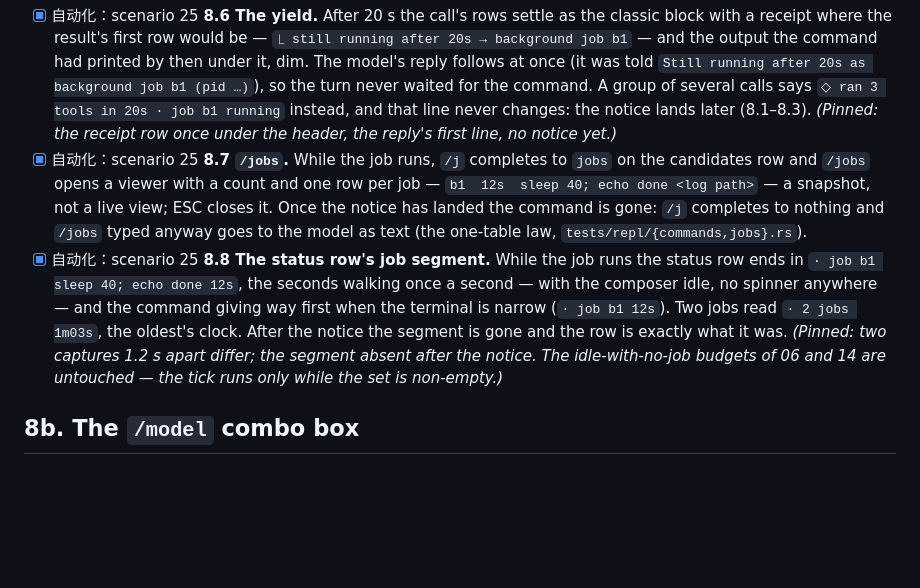
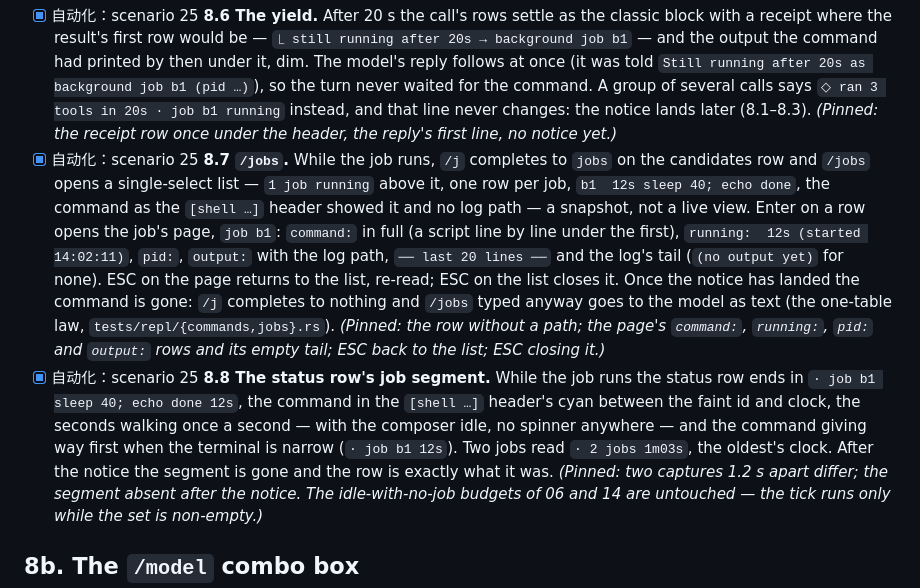
Before and after one commit to iotash/iota, a Markdown page: docs/TUI-VERIFY.md, the part around the change. GitHub-like rendering; blank space fills up the shorter version.

Commit message:
docs: CHANGELOG, TUI-VERIFY 8.7–8.8 and DIVERGENCES X-50 follow the `/jobs` page and the one command rule
Co-Authored-By: Claude Fable 5.1 <noreply@anthropic.com>

```diff
--- a/docs/TUI-VERIFY.md
+++ b/docs/TUI-VERIFY.md
@@ -298,14 +298,21 @@ and do not tell it to background it.
       (8.1–8.3). *(Pinned: the receipt row once under the header, the reply's first line, no
       notice yet.)*
 - [x] 自动化：scenario 25 **8.7 `/jobs`.** While the job runs, `/j` completes to `jobs` on the candidates row
-      and `/jobs` opens a viewer with a count and one row per job — `b1  12s  sleep 40; echo done
-      <log path>` — a snapshot, not a live view; ESC closes it. Once the notice has landed the
-      command is gone: `/j` completes to nothing and `/jobs` typed anyway goes to the model as
-      text (the one-table law, `tests/repl/{commands,jobs}.rs`).
+      and `/jobs` opens a single-select list — `1 job running` above it, one row per job, `b1  12s
+      sleep 40; echo done`, the command as the `[shell …]` header showed it and no log path — a
+      snapshot, not a live view. Enter on a row opens the job's page, `job b1`: `command:` in full
+      (a script line by line under the first), `running:  12s (started 14:02:11)`, `pid:`,
+      `output:` with the log path, `── last 20 lines ──` and the log's tail (`(no output yet)` for
+      none). ESC on the page returns to the list, re-read; ESC on the list closes it. Once the
+      notice has landed the command is gone: `/j` completes to nothing and `/jobs` typed anyway
+      goes to the model as text (the one-table law, `tests/repl/{commands,jobs}.rs`). *(Pinned:
+      the row without a path; the page's `command:`, `running:`, `pid:` and `output:` rows and its
+      empty tail; ESC back to the list; ESC closing it.)*
 - [x] 自动化：scenario 25 **8.8 The status row's job segment.** While the job runs the status row ends in
-      `· job b1 sleep 40; echo done 12s`, the seconds walking once a second — with the composer
-      idle, no spinner anywhere — and the command giving way first when the terminal is narrow
-      (`· job b1 12s`). Two jobs read `· 2 jobs 1m03s`, the oldest's clock. After the notice the
+      `· job b1 sleep 40; echo done 12s`, the command in the `[shell …]` header's cyan between the
+      faint id and clock, the seconds walking once a second — with the composer idle, no spinner
+      anywhere — and the command giving way first when the terminal is narrow (`· job b1 12s`).
+      Two jobs read `· 2 jobs 1m03s`, the oldest's clock. After the notice the
       segment is gone and the row is exactly what it was. *(Pinned: two captures 1.2 s apart
       differ; the segment absent after the notice. The idle-with-no-job budgets of 06 and 14 are
       untouched — the tick runs only while the set is non-empty.)*
```
Also changed, not shown: CHANGELOG.md (+16 -6 lines), docs/DIVERGENCES.md (+1 -1 lines).
